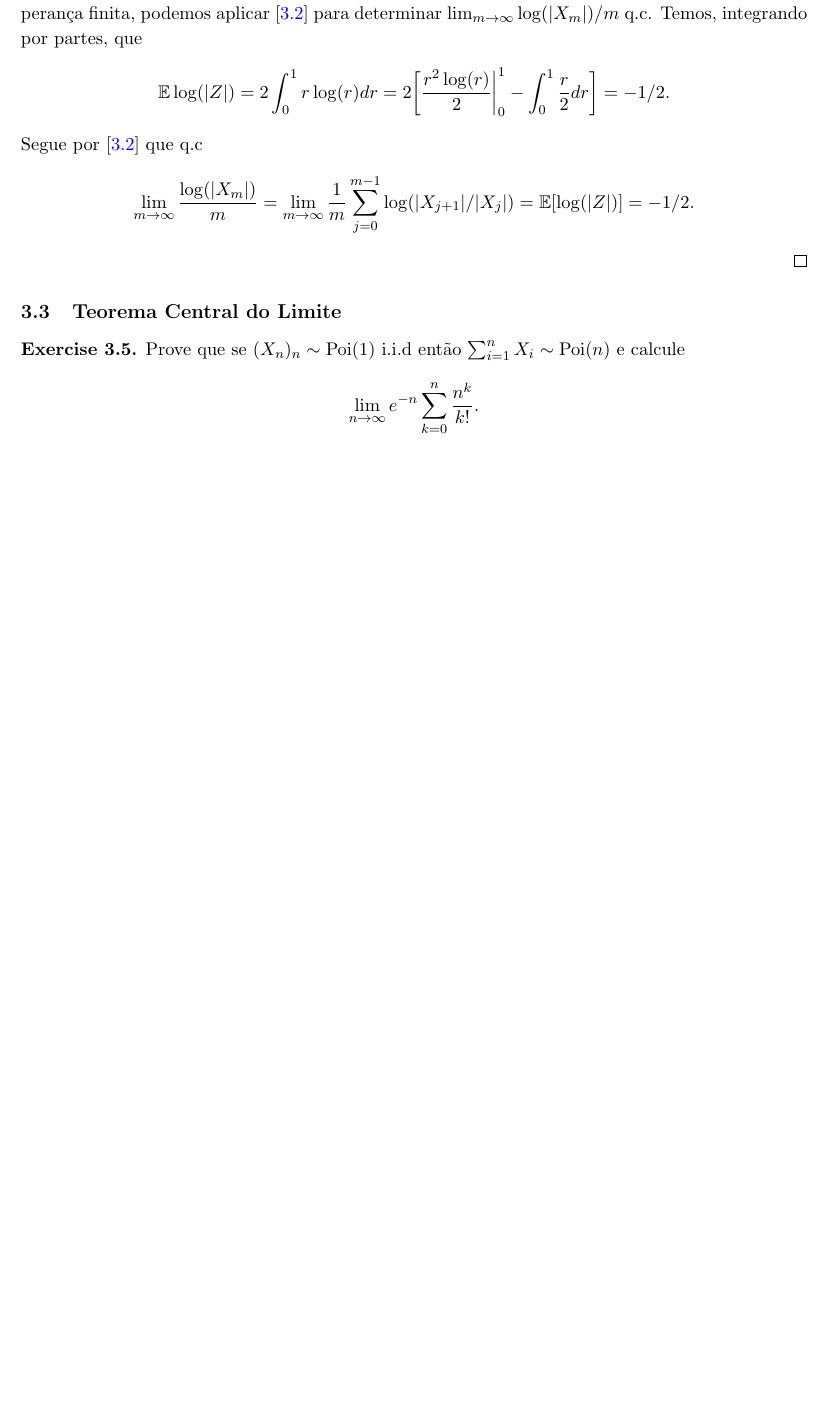
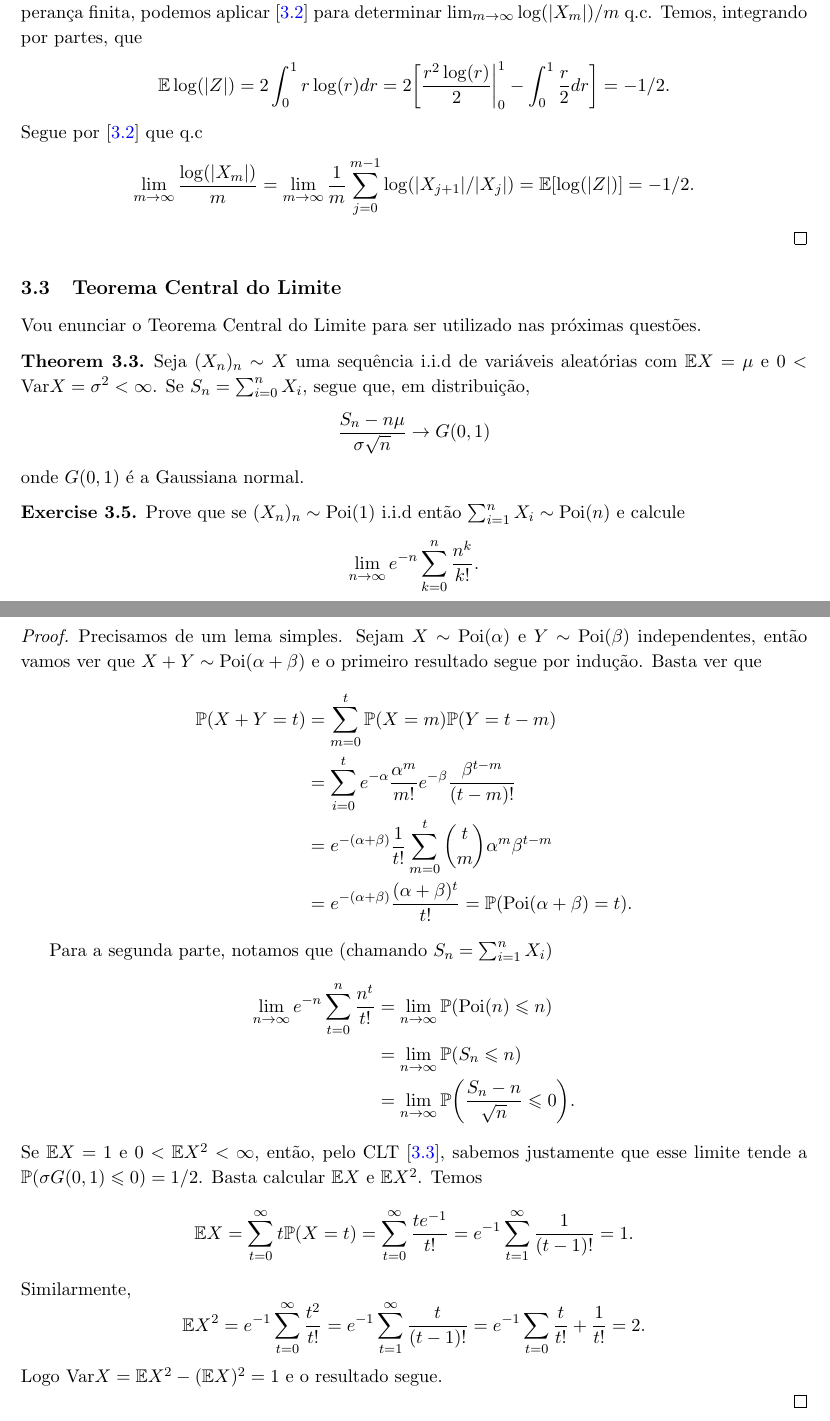
Before and after one commit to hnrq104/prob1, a LaTeX document (main.tex, which reads listas/lista3.tex): part of page 18 of 18 before the commit and two parts of pages 18 and 19 of 19 after it, the two joined at a grey line, cut so that both start at the same text, the shorter picture padded with empty space. Compiled offline with pdfLaTeX.

Commit message:
lista pronta

```diff
--- a/listas/lista3.tex
+++ b/listas/lista3.tex
@@ -177,6 +177,17 @@ Para essa seção vou enunciar o teorema usado nos exercícios.
 \end{proof}
 
 \subsection{Teorema Central do Limite}
+Vou enunciar o Teorema Central do Limite para ser utilizado nas próximas questões.
+\begin{theorem}
+    \label{trm:clt_simple}
+    Seja $(X_n)_n \sim X$ uma sequência i.i.d de variáveis aleatórias com $\Ex X = \mu$ e $0 < \var X = \sigma^2 < \infty$. Se $S_n = \sum_{i = 0}^n X_i$,
+    segue que, em distribuição,
+    \[
+        \frac{S_n - n\mu}{\sigma\sqrt{n}} \to G(0,1)
+    \]
+    onde $G(0,1)$ é a Gaussiana normal.
+
+\end{theorem}
 %novamente 2 e 3 parecem legais
 \begin{exercise}
     Prove que se $(X_n)_n \sim \text{Poi}(1)$ i.i.d então $\sum_{i=1}^n X_i \sim \text{Poi}(n)$ e calcule
@@ -184,6 +195,35 @@ Para essa seção vou enunciar o teorema usado nos exercícios.
         \lim_{n\to\infty} e^{-n}\sum_{k=0}^n \frac{n^k}{k!}.
     \]
 \end{exercise}
+\begin{proof}
+    Precisamos de um lema simples. Sejam $X \sim \text{Poi}(\alpha)$ e $Y \sim \text{Poi}(\beta)$ independentes,
+    então vamos ver que $X + Y \sim \text{Poi}(\alpha + \beta)$ e o primeiro resultado segue por indução.
+    Basta ver que
+    \begin{align*}
+        \Pr(X + Y = t) &= \sum_{m = 0}^{t}\Pr(X = m)\Pr(Y = t - m)\\
+        &= \sum_{i = 0}^t e^{-\alpha}\frac{\alpha^m}{m!}e^{-\beta}\frac{\beta^{t - m}}{(t-m)!}\\
+        &= e^{-(\alpha + \beta)}\frac{1}{t!}\sum_{m = 0}^t \binom{t}{m}\alpha^m \beta^{t-m}\\
+        &= e^{-(\alpha + \beta)} \frac{(\alpha + \beta)^t}{t!} = \Pr(\text{Poi}(\alpha + \beta) = t).
+    \end{align*}
+
+    Para a segunda parte, notamos que (chamando $S_n = \sum_{i = 1}^n X_i$)
+    \begin{align*}
+        \lim_{n\to\infty} e^{-n}\sum_{t = 0}^n \frac{n^t}{t!} &= \lim_{n \to \infty} \Pr(\text{Poi}(n) \leq n)\\
+        &= \lim_{n \to \infty}\Pr(S_n\leq n)\\
+        &= \lim_{n \to \infty} \Pr\bigg(\frac{S_n - n}{\sqrt{n}} \leq 0\bigg).
+    \end{align*}
+    Se $\Ex X = 1$ e $0 <\Ex X^2 < \infty$, então, pelo CLT [\ref{trm:clt_simple}], sabemos justamente que esse limite tende a $\Pr(\sigma G(0,1) \leq 0) = 1/2$.
+    Basta calcular $\Ex X$ e $\Ex X^2$. Temos
+    \[
+        \Ex X = \sum_{t = 0}^{\infty} t \Pr(X = t) = \sum_{t = 0}^\infty \frac{te^{-1}}{t!} = e^{-1}\sum_{t = 1}^\infty \frac{1}{(t-1)!} = 1.
+    \]
+    Similarmente,
+    \[
+        \Ex X^2 =e^{-1}\sum_{t = 0}^\infty \frac{t^2}{t!} = e^{-1} \sum_{t = 1}^\infty \frac{t}{(t-1)!} = e^{-1}\sum_{t = 0} \frac{t}{t!} + \frac{1}{t!} = 2.
+    \]
+    Logo $\var X = \Ex X^2 - (\Ex X)^2 = 1$ e o resultado segue.
+
+\end{proof}
 
 %3 é bonitinho também
 
```
Also changed, not shown: main.tex (+3 -0 lines), main.pdf.
